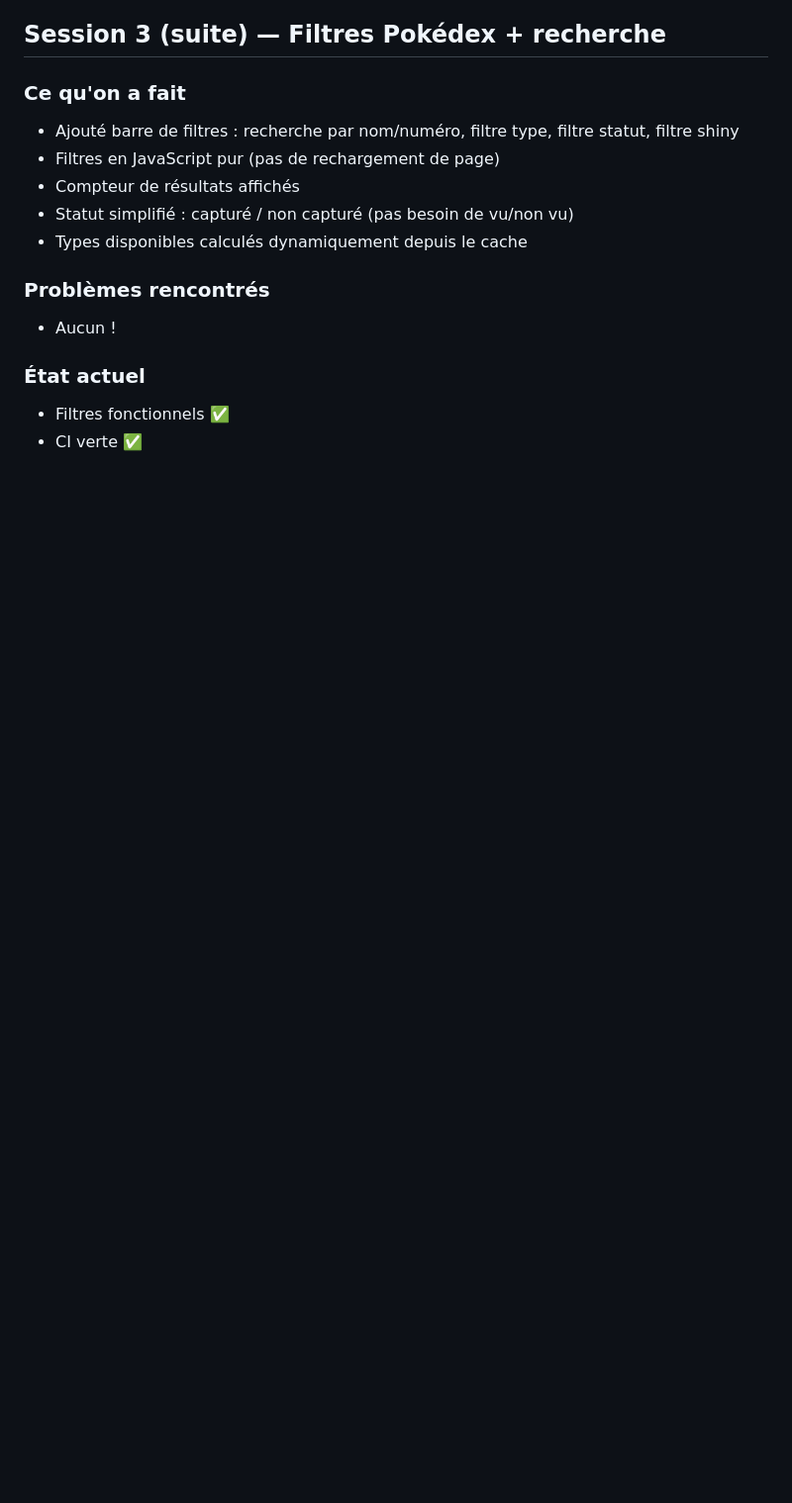
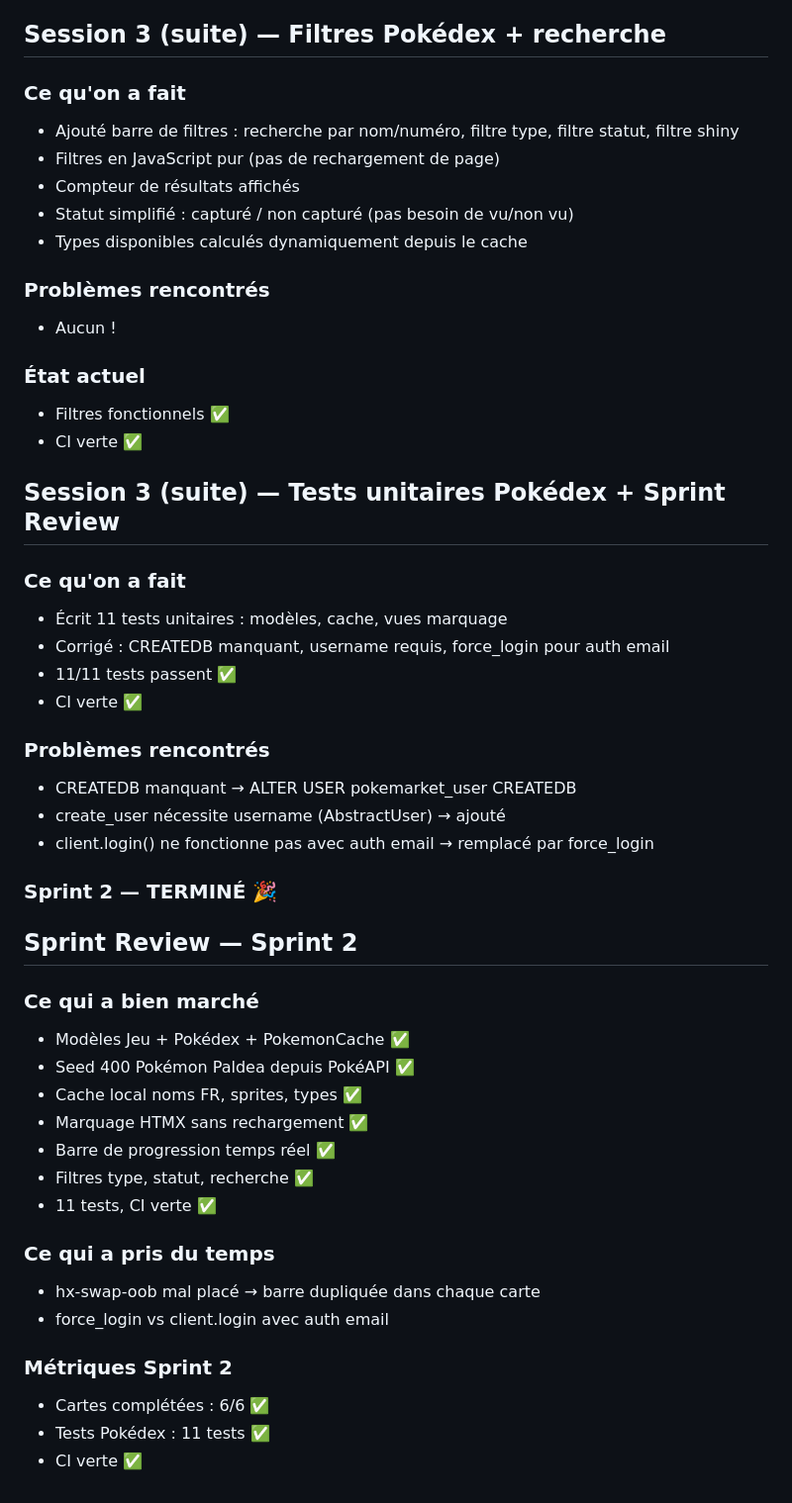
Before and after one commit to Thea33710/PokeMarket, a Markdown page: JOURNAL.md, the part around the change. Shown at 99% size. Drawn GitHub-style; blank space fills up the shorter version.

Commit message:
docs: journal sprint review Sprint 2

```diff
--- a/JOURNAL.md
+++ b/JOURNAL.md
@@ -277,3 +277,38 @@ Aucun ! Tout a fonctionné du premier coup 🎉
 ### État actuel
 - Filtres fonctionnels ✅
 - CI verte ✅
+
+## Session 3 (suite) — Tests unitaires Pokédex + Sprint Review
+
+### Ce qu'on a fait
+- Écrit 11 tests unitaires : modèles, cache, vues marquage
+- Corrigé : CREATEDB manquant, username requis, force_login pour auth email
+- 11/11 tests passent ✅
+- CI verte ✅
+
+### Problèmes rencontrés
+- CREATEDB manquant → ALTER USER pokemarket_user CREATEDB
+- create_user nécessite username (AbstractUser) → ajouté
+- client.login() ne fonctionne pas avec auth email → remplacé par force_login
+
+### Sprint 2 — TERMINÉ 🎉
+
+## Sprint Review — Sprint 2
+
+### Ce qui a bien marché
+- Modèles Jeu + Pokédex + PokemonCache ✅
+- Seed 400 Pokémon Paldea depuis PokéAPI ✅
+- Cache local noms FR, sprites, types ✅
+- Marquage HTMX sans rechargement ✅
+- Barre de progression temps réel ✅
+- Filtres type, statut, recherche ✅
+- 11 tests, CI verte ✅
+
+### Ce qui a pris du temps
+- hx-swap-oob mal placé → barre dupliquée dans chaque carte
+- force_login vs client.login avec auth email
+
+### Métriques Sprint 2
+- Cartes complétées : 6/6 ✅
+- Tests Pokédex : 11 tests ✅
+- CI verte ✅
```
